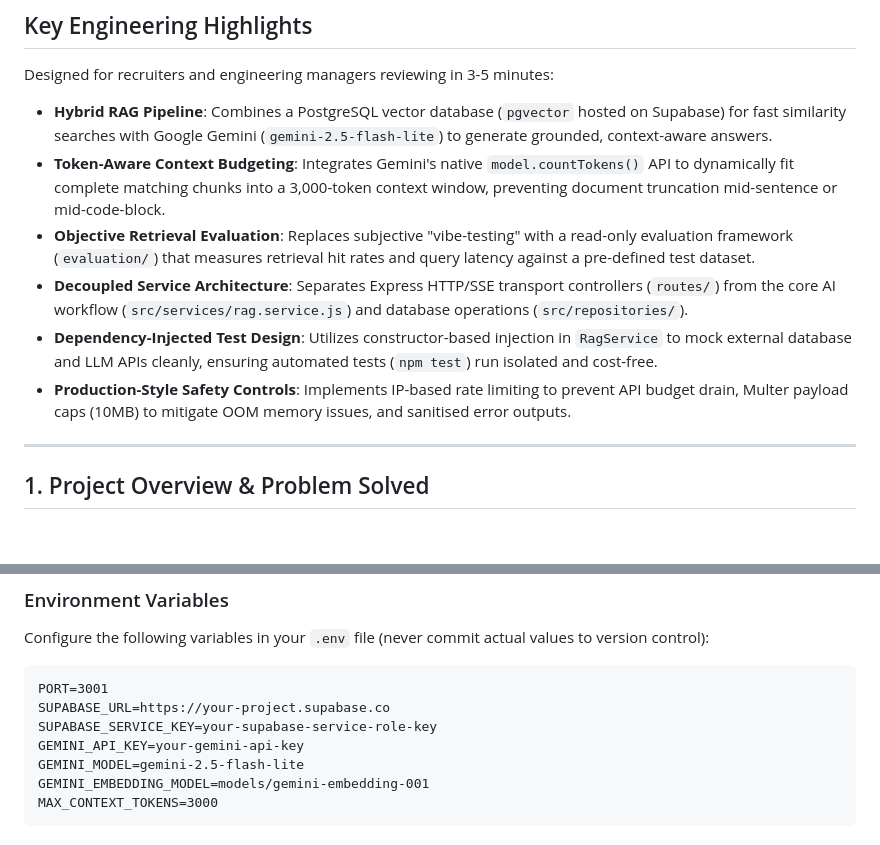
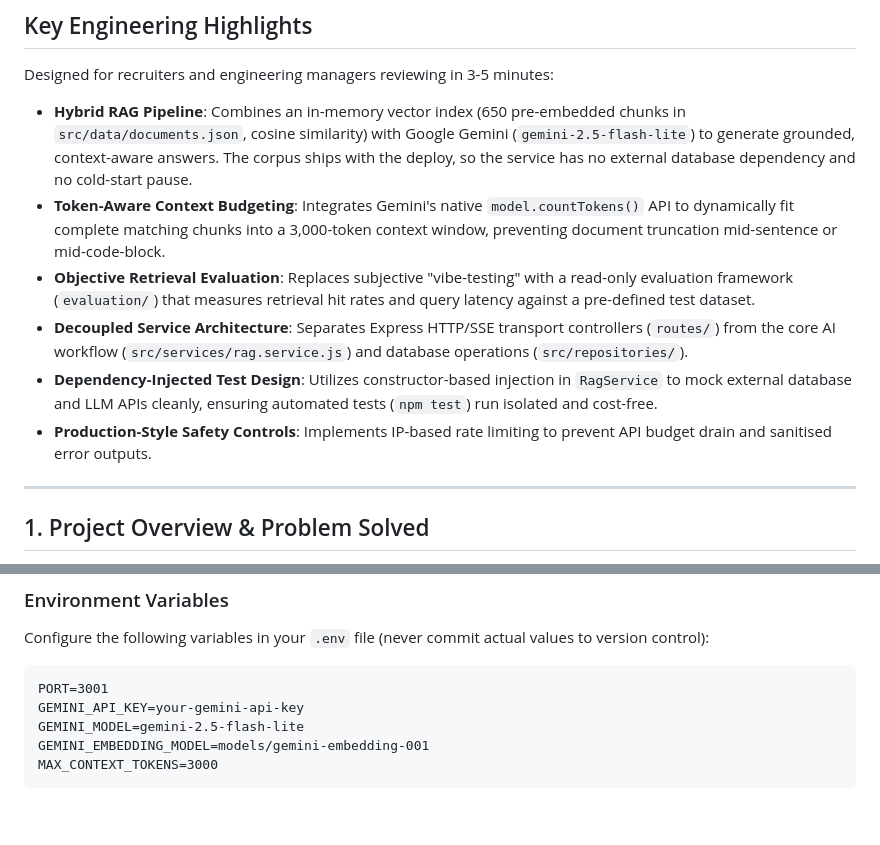
Before and after one commit to Slake-Design/slakedesign-rag, a Markdown page: README.md, 2 parts joined by grey strips. GitHub-like rendering; blank space fills up the shorter version.

````diff
--- a/README.md
+++ b/README.md
@@ -10,12 +10,12 @@ A portfolio-grade, production-style Retrieval-Augmented Generation (RAG) backend
 
 Designed for recruiters and engineering managers reviewing in 3-5 minutes:
 
-* **Hybrid RAG Pipeline**: Combines a PostgreSQL vector database (`pgvector` hosted on Supabase) for fast similarity searches with Google Gemini (`gemini-2.5-flash-lite`) to generate grounded, context-aware answers.
+* **Hybrid RAG Pipeline**: Combines an in-memory vector index (650 pre-embedded chunks in `src/data/documents.json`, cosine similarity) with Google Gemini (`gemini-2.5-flash-lite`) to generate grounded, context-aware answers. The corpus ships with the deploy, so the service has no external database dependency and no cold-start pause.
 * **Token-Aware Context Budgeting**: Integrates Gemini's native `model.countTokens()` API to dynamically fit complete matching chunks into a 3,000-token context window, preventing document truncation mid-sentence or mid-code-block.
 * **Objective Retrieval Evaluation**: Replaces subjective "vibe-testing" with a read-only evaluation framework (`evaluation/`) that measures retrieval hit rates and query latency against a pre-defined test dataset.
 * **Decoupled Service Architecture**: Separates Express HTTP/SSE transport controllers (`routes/`) from the core AI workflow (`src/services/rag.service.js`) and database operations (`src/repositories/`).
 * **Dependency-Injected Test Design**: Utilizes constructor-based injection in `RagService` to mock external database and LLM APIs cleanly, ensuring automated tests (`npm test`) run isolated and cost-free.
-* **Production-Style Safety Controls**: Implements IP-based rate limiting to prevent API budget drain, Multer payload caps (10MB) to mitigate OOM memory issues, and sanitised error outputs.
+* **Production-Style Safety Controls**: Implements IP-based rate limiting to prevent API budget drain and sanitised error outputs.
 
 ---
 
@@ -151,8 +151,6 @@ To demonstrate software engineering maturity, the project documents its trade-of
 Configure the following variables in your `.env` file (never commit actual values to version control):
 ```dotenv
 PORT=3001
-SUPABASE_URL=https://your-project.supabase.co
-SUPABASE_SERVICE_KEY=your-supabase-service-role-key
 GEMINI_API_KEY=your-gemini-api-key
 GEMINI_MODEL=gemini-2.5-flash-lite
 GEMINI_EMBEDDING_MODEL=models/gemini-embedding-001
````
Also changed, not shown: other parts of README.md (+30 -9 lines).
